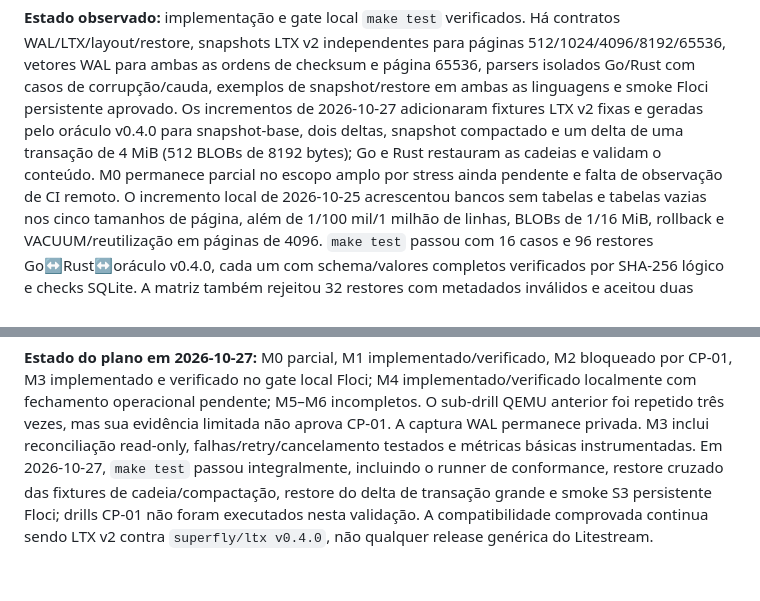
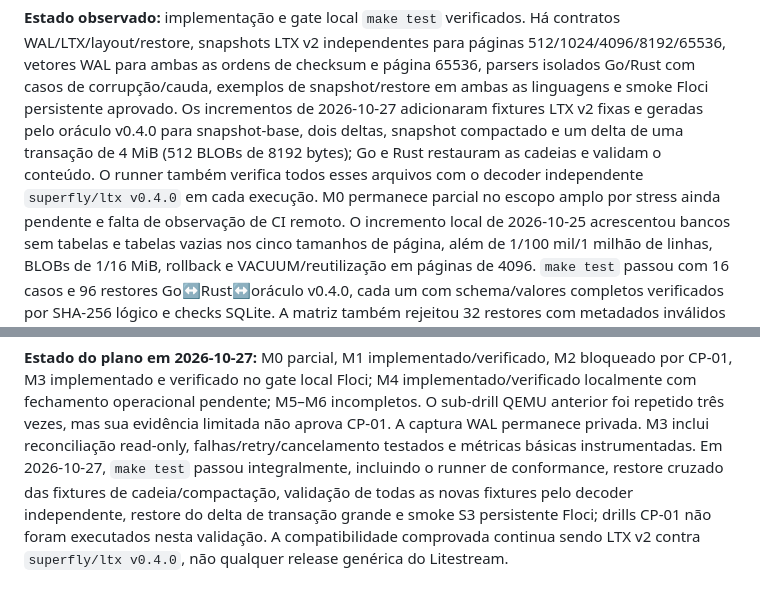
Before and after one commit to lucaswilliameufrasio/sqlite-replication, a Markdown page: docs/PLANO_DESENVOLVIMENTO.md, 2 parts joined by grey strips. GitHub-like rendering.

Commit message:
docs(plan): record independent fixture validation

```diff
--- a/docs/PLANO_DESENVOLVIMENTO.md
+++ b/docs/PLANO_DESENVOLVIMENTO.md
@@ -576,9 +576,10 @@ snapshot/restore em ambas as linguagens e smoke Floci persistente aprovado. Os
 incrementos de 2026-10-27 adicionaram fixtures LTX v2 fixas e geradas pelo
 oráculo v0.4.0 para snapshot-base, dois deltas, snapshot compactado e um delta
 de uma transação de 4 MiB (512 BLOBs de 8192 bytes); Go e Rust restauram as
-cadeias e validam o conteúdo. M0 permanece parcial no escopo amplo por stress
-ainda pendente e falta de observação de CI remoto. O incremento local de
-2026-10-25 acrescentou bancos
+cadeias e validam o conteúdo. O runner também verifica todos esses arquivos com
+o decoder independente `superfly/ltx v0.4.0` em cada execução. M0 permanece
+parcial no escopo amplo por stress ainda pendente e falta de observação de CI
+remoto. O incremento local de 2026-10-25 acrescentou bancos
 sem tabelas e tabelas vazias nos cinco tamanhos de página, além de
 1/100 mil/1 milhão de
 linhas, BLOBs de 1/16 MiB, rollback e VACUUM/reutilização em páginas de 4096.
@@ -952,7 +953,7 @@ limitada não aprova CP-01. A captura WAL permanece privada. M3 inclui
 reconciliação read-only, falhas/retry/cancelamento testados e métricas básicas
 instrumentadas. Em 2026-10-27, `make test` passou integralmente, incluindo o
 runner de conformance, restore cruzado das fixtures de cadeia/compactação,
-restore do delta de transação grande e smoke S3 persistente Floci; drills CP-01
-não foram executados nesta validação. A compatibilidade comprovada continua
-sendo LTX v2 contra `superfly/ltx v0.4.0`, não qualquer release genérica do
-Litestream.
+validação de todas as novas fixtures pelo decoder independente, restore do delta
+de transação grande e smoke S3 persistente Floci; drills CP-01 não foram
+executados nesta validação. A compatibilidade comprovada continua sendo LTX v2
+contra `superfly/ltx v0.4.0`, não qualquer release genérica do Litestream.
```
